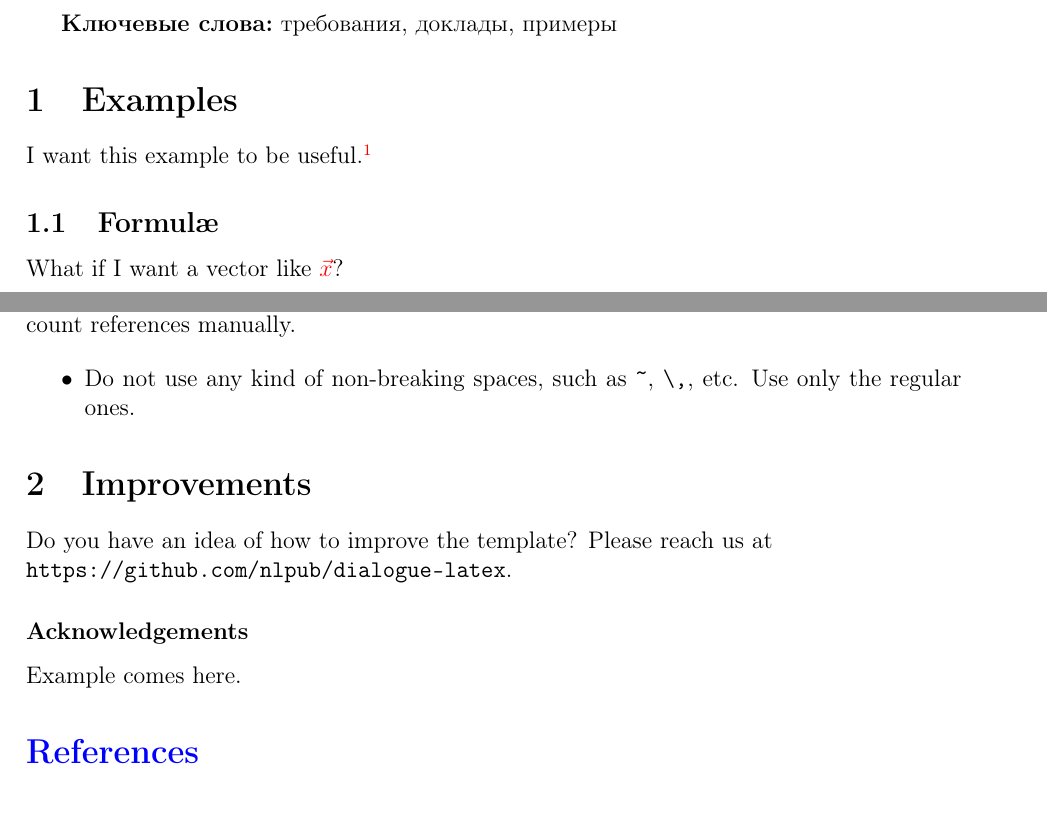
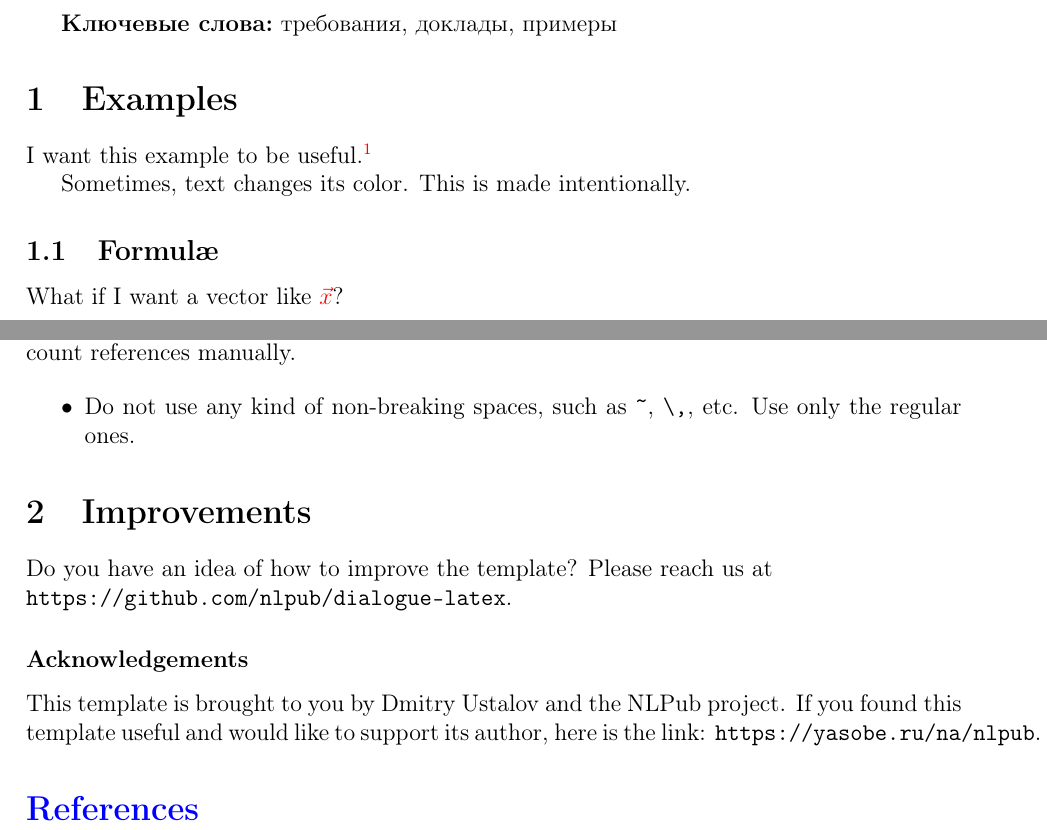
Before and after one commit to nlpub/dialogue-latex, a LaTeX document (dialogue.tex): two parts of pages 1 and 2 of 2, joined at a grey line, cut so that both start at the same text. Compiled offline with pdfLaTeX.

Commit message:
Update README.md and dialogue.tex

```diff
--- a/dialogue.tex
+++ b/dialogue.tex
@@ -46,6 +46,8 @@ Please be careful when typesetting the paper.\medskip
 
 I want this example to be useful.\footnote{But who can be sure?}
 
+Sometimes, text changes its color. This is made intentionally.
+
 \subsection{Formul\ae}
 
 What if I want a vector like $\vec{x}$?
@@ -92,7 +94,7 @@ Do you have an idea of how to improve the template? Please reach us at\\\texttt{
 
 \subsubsection*{Acknowledgements}
 
-Example comes here.
+This template is brought to you by Dmitry Ustalov and the NLPub project. If you found this template useful and would like to support its author, here is the link: \texttt{https://yasobe.ru/na/nlpub}.
 
 \color{blue}\section*{References}
 
```
Also changed, not shown: README.md.
